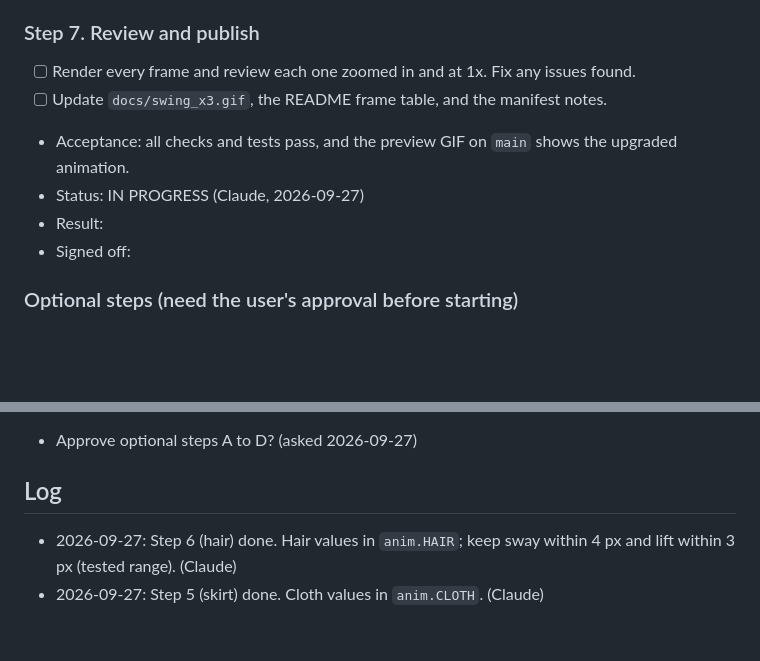
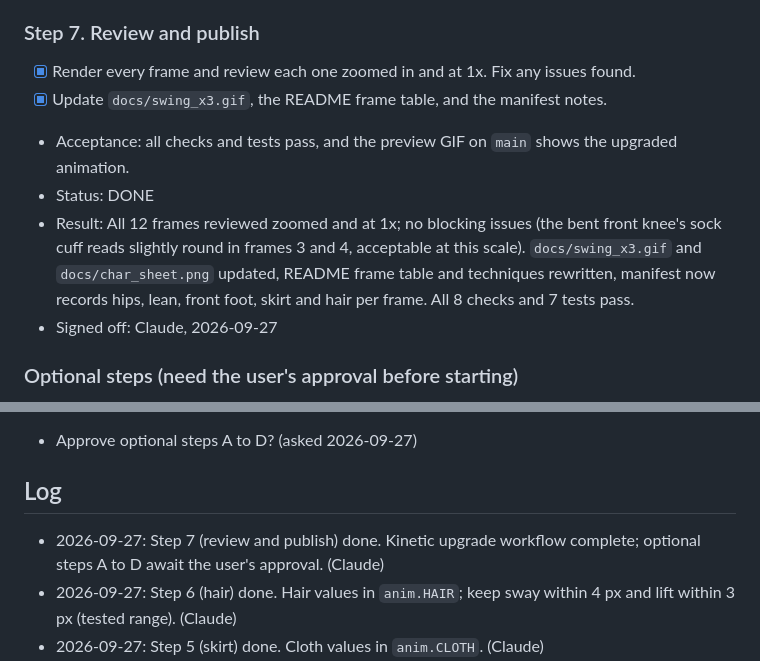
Before and after one commit to xenodorian/Biboo, a Markdown page: Current_Work.md, 2 parts joined by grey strips. Drawn GitHub-style; blank space fills up the shorter version.

```diff
--- a/Current_Work.md
+++ b/Current_Work.md
@@ -115,12 +115,12 @@ frames or fewer.
 - Signed off: Claude, 2026-09-27
 
 ### Step 7. Review and publish
-- [ ] Render every frame and review each one zoomed in and at 1x. Fix any issues found.
-- [ ] Update `docs/swing_x3.gif`, the README frame table, and the manifest notes.
+- [x] Render every frame and review each one zoomed in and at 1x. Fix any issues found.
+- [x] Update `docs/swing_x3.gif`, the README frame table, and the manifest notes.
 - Acceptance: all checks and tests pass, and the preview GIF on `main` shows the upgraded animation.
-- Status: IN PROGRESS (Claude, 2026-09-27)
-- Result:
-- Signed off:
+- Status: DONE
+- Result: All 12 frames reviewed zoomed and at 1x; no blocking issues (the bent front knee's sock cuff reads slightly round in frames 3 and 4, acceptable at this scale). `docs/swing_x3.gif` and `docs/char_sheet.png` updated, README frame table and techniques rewritten, manifest now records hips, lean, front foot, skirt and hair per frame. All 8 checks and 7 tests pass.
+- Signed off: Claude, 2026-09-27
 
 ### Optional steps (need the user's approval before starting)
 - [ ] A. Hand-drawn heel-up boot variant, so the rear heel can lift during the swing.
@@ -133,6 +133,7 @@ frames or fewer.
 - Approve optional steps A to D? (asked 2026-09-27)
 
 ## Log
+- 2026-09-27: Step 7 (review and publish) done. Kinetic upgrade workflow complete; optional steps A to D await the user's approval. (Claude)
 - 2026-09-27: Step 6 (hair) done. Hair values in `anim.HAIR`; keep sway within 4 px and lift within 3 px (tested range). (Claude)
 - 2026-09-27: Step 5 (skirt) done. Cloth values in `anim.CLOTH`. (Claude)
 - 2026-09-27: Step 4 (lean) done. Never shear the head row by row; it jogs the face. (Claude)
```
Also changed, not shown: README.md (+20 -14 lines), docs/char_sheet.png, docs/swing_x3.gif, 1 other file.
